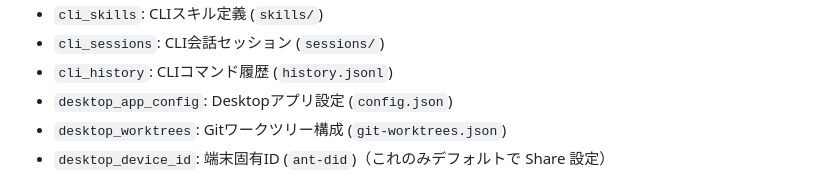
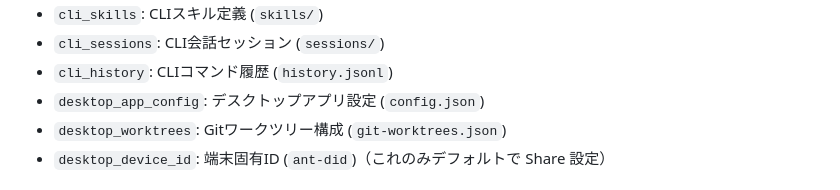
Before and after one commit to matsumotory/claude-desktop-switcher, a Markdown page: docs/SPECIFICATION.md, the part around the change. Rendered like a GitHub page.

```diff
--- a/docs/SPECIFICATION.md
+++ b/docs/SPECIFICATION.md
@@ -52,7 +52,7 @@ CSW自身の全てのデータは `~/.context-switcher-claude/` に保存され
 - `cli_skills`: CLIスキル定義 (`skills/`)
 - `cli_sessions`: CLI会話セッション (`sessions/`)
 - `cli_history`: CLIコマンド履歴 (`history.jsonl`)
-- `desktop_app_config`: Desktopアプリ設定 (`config.json`)
+- `desktop_app_config`: デスクトップアプリ設定 (`config.json`)
 - `desktop_worktrees`: Gitワークツリー構成 (`git-worktrees.json`)
 - `desktop_device_id`: 端末固有ID (`ant-did`)（これのみデフォルトで Share 設定）
 
```
Also changed, not shown: docs/USER_GUIDE.md (+1 -1 lines), website/assets/hero.png, website/assets/ja_screen_create.png, website/assets/screen_create.png, website/assets/screen_overview.png, 3 other files.
